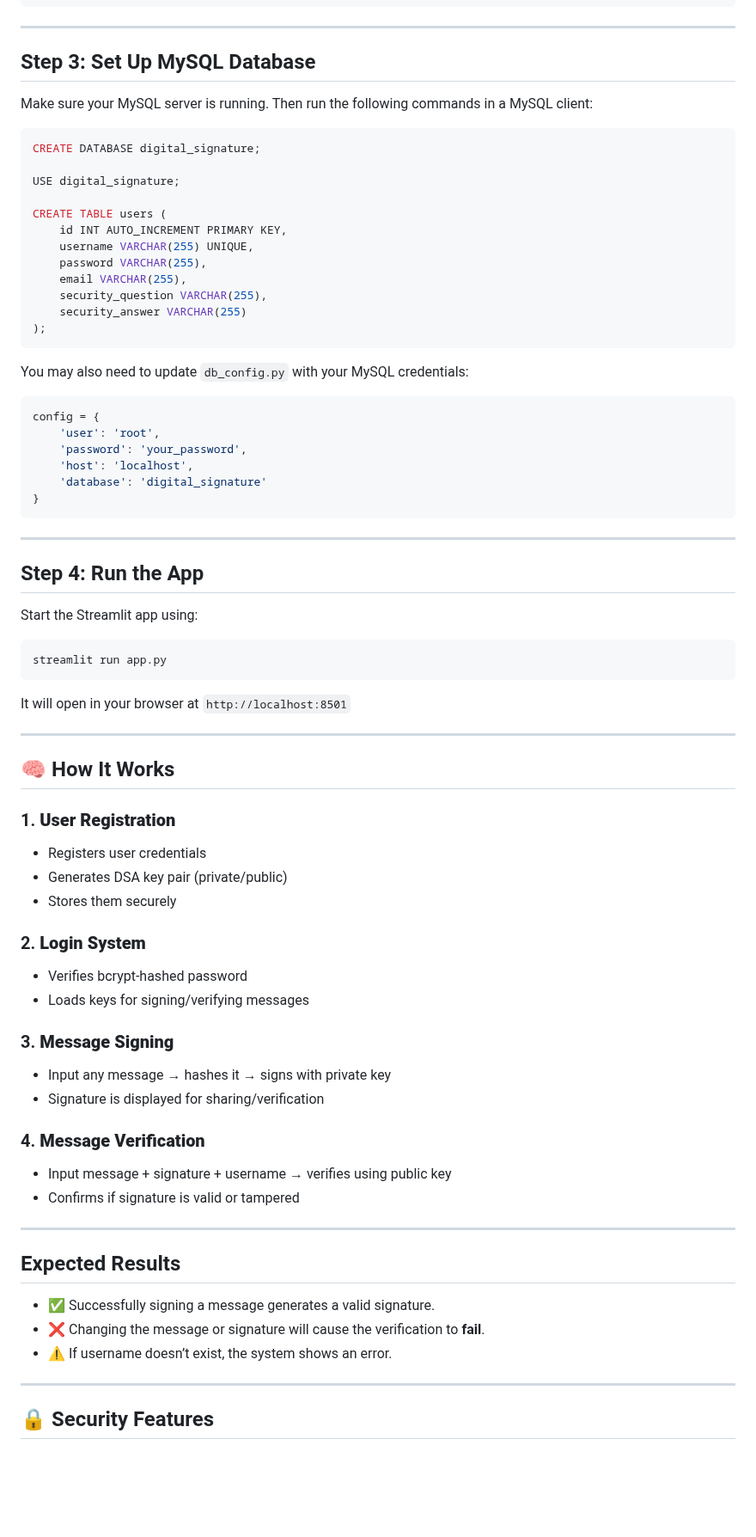
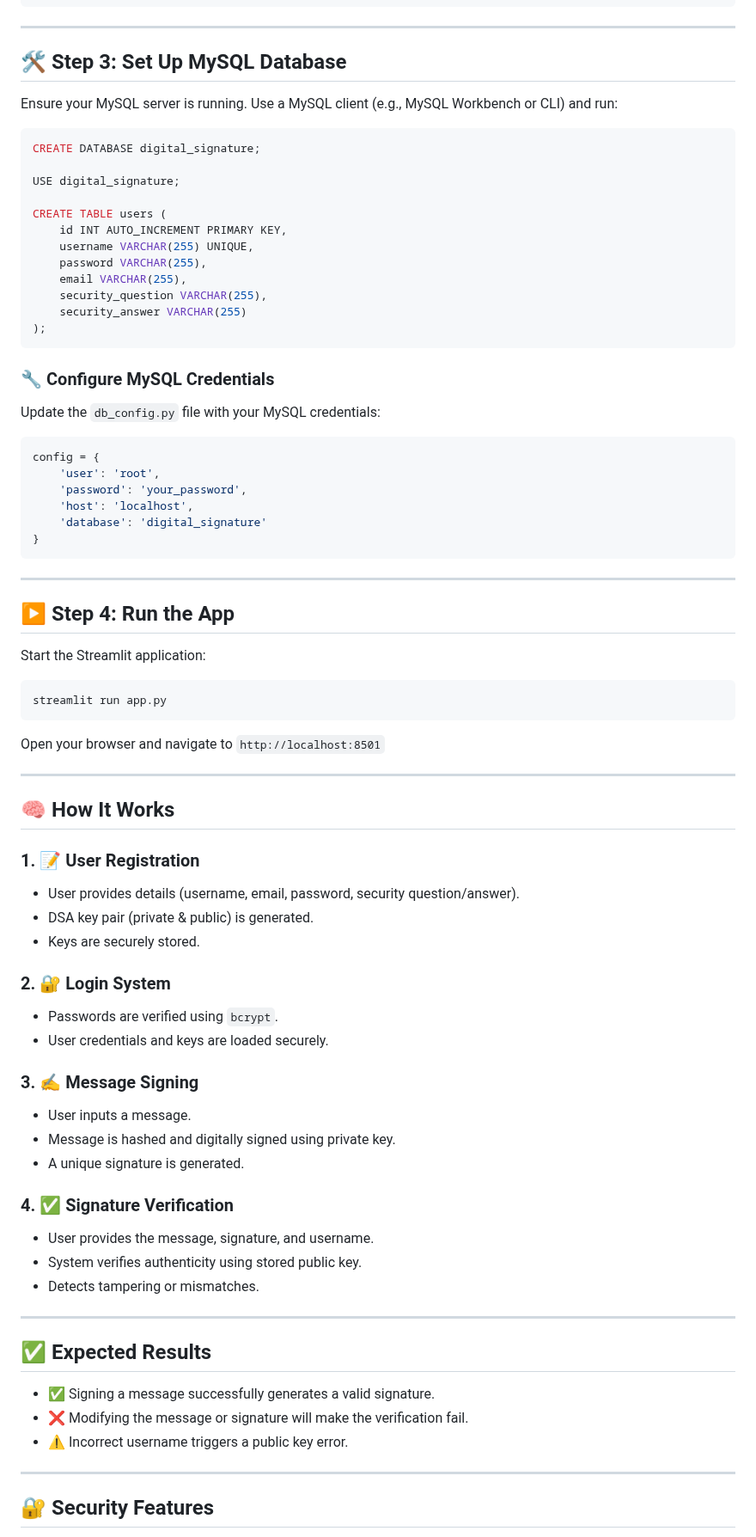
Before and after one commit to Pratheeka-29/Secure-DSS, a Markdown page: README.md, the part around one of its changes. Shown at 86% size. Drawn GitHub-style; blank space fills up the shorter version.

````diff
--- a/README.md
+++ b/README.md
@@ -51,9 +54,9 @@ Secure-DSS/
 
 ---
 
-## Step 3: Set Up MySQL Database
+## 🛠️ Step 3: Set Up MySQL Database
 
-Make sure your MySQL server is running. Then run the following commands in a MySQL client:
+Ensure your MySQL server is running. Use a MySQL client (e.g., MySQL Workbench or CLI) and run:
 
 ```sql
 CREATE DATABASE digital_signature;
@@ -70,7 +73,9 @@ CREATE TABLE users (
 );
 ```
 
-You may also need to update `db_config.py` with your MySQL credentials:
+### 🔧 Configure MySQL Credentials
+
+Update the `db_config.py` file with your MySQL credentials:
 
 ```python
 config = {
@@ -83,46 +88,48 @@ config = {
 
 ---
 
-## Step 4: Run the App
+## ▶️ Step 4: Run the App
 
-Start the Streamlit app using:
+Start the Streamlit application:
 
 ```bash
 streamlit run app.py
 ```
 
-It will open in your browser at `http://localhost:8501`
+Open your browser and navigate to `http://localhost:8501`
 
 ---
 
 ## 🧠 How It Works
 
-### 1. **User Registration**
-- Registers user credentials
-- Generates DSA key pair (private/public)
-- Stores them securely
+### 1. 📝 User Registration
+- User provides details (username, email, password, security question/answer).
+- DSA key pair (private & public) is generated.
+- Keys are securely stored.
 
-### 2. **Login System**
-- Verifies bcrypt-hashed password
-- Loads keys for signing/verifying messages
+### 2. 🔐 Login System
+- Passwords are verified using `bcrypt`.
+- User credentials and keys are loaded securely.
 
-### 3. **Message Signing**
-- Input any message → hashes it → signs with private key
-- Signature is displayed for sharing/verification
+### 3. ✍️ Message Signing
+- User inputs a message.
+- Message is hashed and digitally signed using private key.
+- A unique signature is generated.
 
-### 4. **Message Verification**
-- Input message + signature + username → verifies using public key
-- Confirms if signature is valid or tampered
+### 4. ✅ Signature Verification
+- User provides the message, signature, and username.
+- System verifies authenticity using stored public key.
+- Detects tampering or mismatches.
 
 ---
 
-## Expected Results
+## ✅ Expected Results
 
-- ✅ Successfully signing a message generates a valid signature.
-- ❌ Changing the message or signature will cause the verification to **fail**.
-- ⚠️ If username doesn’t exist, the system shows an error.
+- ✅ Signing a message successfully generates a valid signature.
+- ❌ Modifying the message or signature will make the verification fail.
+- ⚠️ Incorrect username triggers a public key error.
 
 ---
 
-## 🔒 Security Features
+## 🔐 Security Features
 
````
Also changed, not shown: other parts of README.md (+56 -47 lines).
